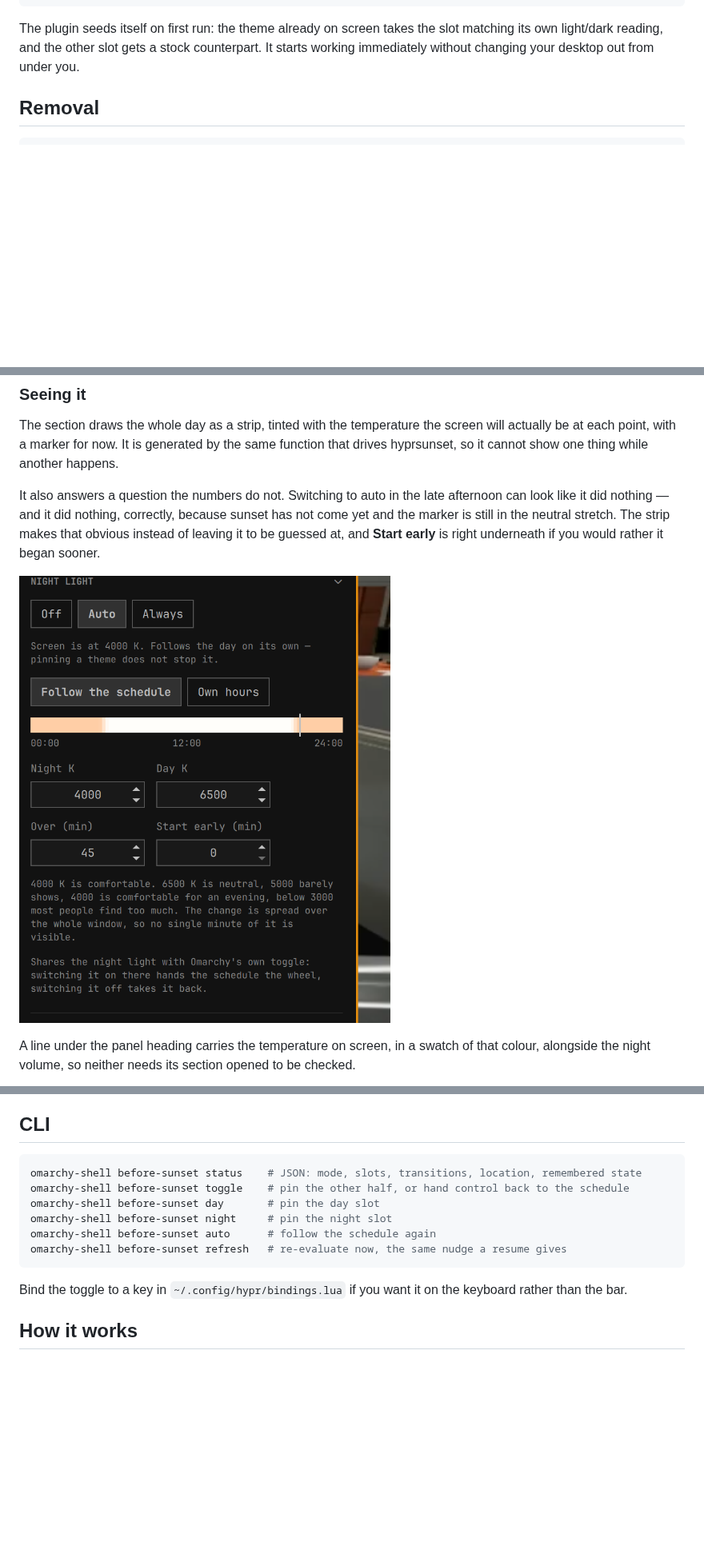
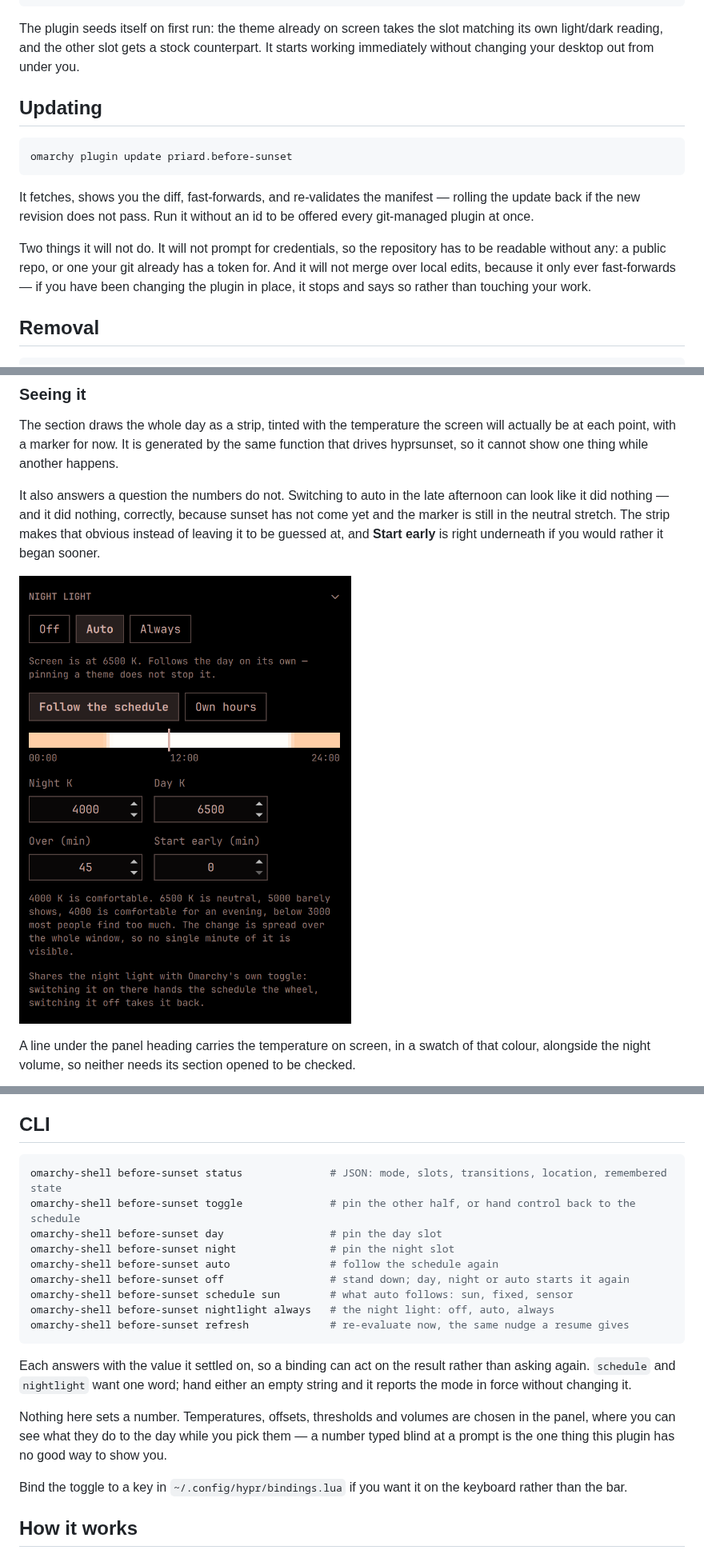
Before and after one commit to priard/omarchy-before-sunset, a Markdown page: README.md, 3 parts joined by grey strips. Shown at 80% size. Rendered like a GitHub page; pictures changed too: docs/night-light.png; blank space fills up the shorter version.

````diff
--- a/README.md
+++ b/README.md
@@ -124,6 +124,22 @@ The plugin seeds itself on first run: the theme already on screen takes the
 slot matching its own light/dark reading, and the other slot gets a stock
 counterpart. It starts working immediately without changing your desktop out
 from under you.
+
+## Updating
+
+```bash
+omarchy plugin update priard.before-sunset
+```
+
+It fetches, shows you the diff, fast-forwards, and re-validates the manifest —
+rolling the update back if the new revision does not pass. Run it without an id
+to be offered every git-managed plugin at once.
+
+Two things it will not do. It will not prompt for credentials, so the
+repository has to be readable without any: a public repo, or one your git
+already has a token for. And it will not merge over local edits, because it
+only ever fast-forwards — if you have been changing the plugin in place, it
+stops and says so rather than touching your work.
 
 ## Removal
 
@@ -435,13 +451,25 @@ observes, not configuration you would hand-write.
 ## CLI
 
 ```bash
-omarchy-shell before-sunset status    # JSON: mode, slots, transitions, location, remembered state
-omarchy-shell before-sunset toggle    # pin the other half, or hand control back to the schedule
-omarchy-shell before-sunset day       # pin the day slot
-omarchy-shell before-sunset night     # pin the night slot
-omarchy-shell before-sunset auto      # follow the schedule again
-omarchy-shell before-sunset refresh   # re-evaluate now, the same nudge a resume gives
+omarchy-shell before-sunset status              # JSON: mode, slots, transitions, location, remembered state
+omarchy-shell before-sunset toggle              # pin the other half, or hand control back to the schedule
+omarchy-shell before-sunset day                 # pin the day slot
+omarchy-shell before-sunset night               # pin the night slot
+omarchy-shell before-sunset auto                # follow the schedule again
+omarchy-shell before-sunset off                 # stand down; day, night or auto starts it again
+omarchy-shell before-sunset schedule sun        # what auto follows: sun, fixed, sensor
+omarchy-shell before-sunset nightlight always   # the night light: off, auto, always
+omarchy-shell before-sunset refresh             # re-evaluate now, the same nudge a resume gives
 ```
+
+Each answers with the value it settled on, so a binding can act on the result
+rather than asking again. `schedule` and `nightlight` want one word; hand
+either an empty string and it reports the mode in force without changing it.
+
+Nothing here sets a number. Temperatures, offsets, thresholds and volumes are
+chosen in the panel, where you can see what they do to the day while you pick
+them — a number typed blind at a prompt is the one thing this plugin has no
+good way to show you.
 
 Bind the toggle to a key in `~/.config/hypr/bindings.lua` if you want it on the
 keyboard rather than the bar.
````
Also changed, not shown: CHANGELOG.md (+28 -0 lines), 2 other files.
